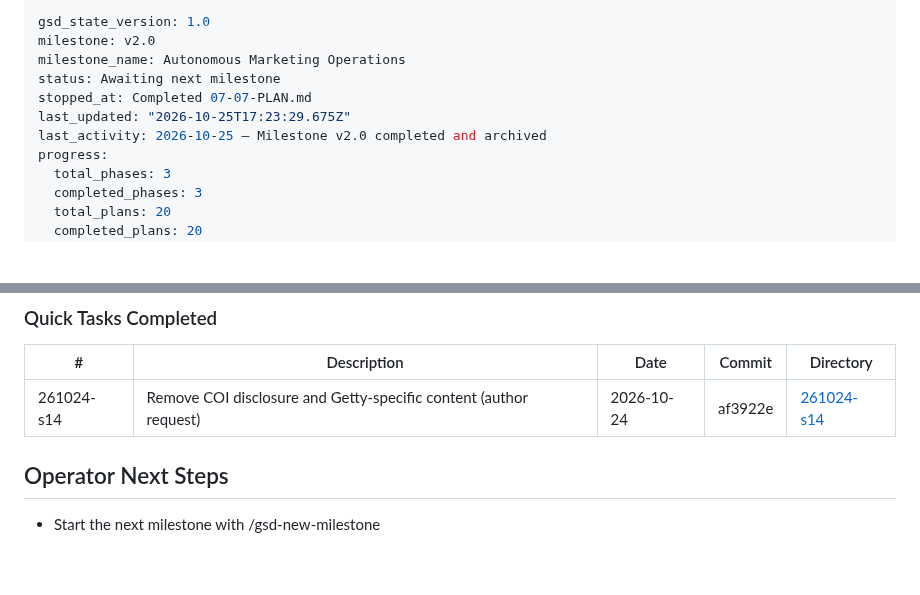
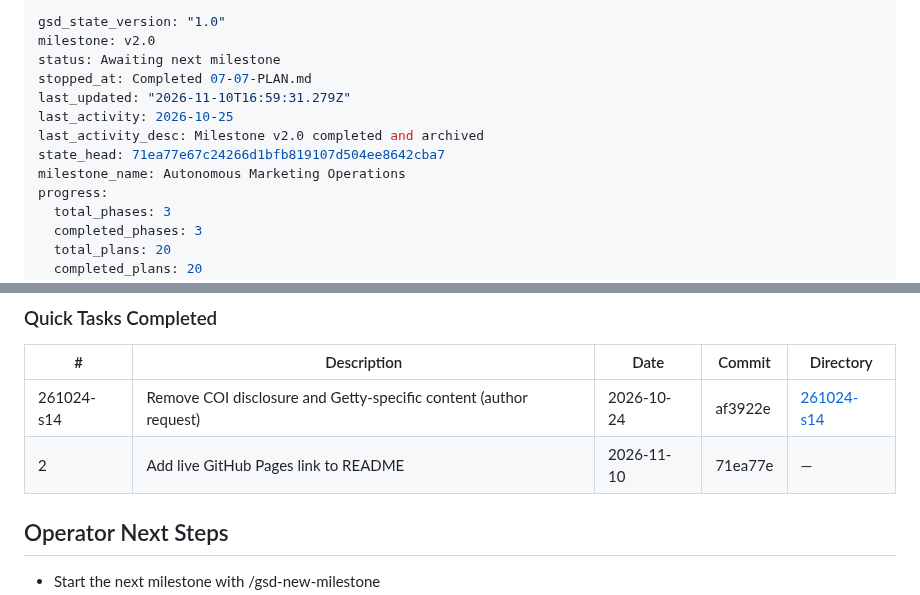
Before and after one commit to lyonsv/cmo-2x-teardown, a Markdown page: .planning/STATE.md, 2 parts joined by grey strips. GitHub-like rendering; blank space fills up the shorter version.

Commit message:
chore: log quick task in STATE.md
Co-Authored-By: Claude Opus 5.5 <noreply@anthropic.com>

```diff
--- a/.planning/STATE.md
+++ b/.planning/STATE.md
@@ -1,11 +1,13 @@
 ---
-gsd_state_version: 1.0
+gsd_state_version: "1.0"
 milestone: v2.0
-milestone_name: Autonomous Marketing Operations
 status: Awaiting next milestone
 stopped_at: Completed 07-07-PLAN.md
-last_updated: "2026-10-25T17:23:29.675Z"
-last_activity: 2026-10-25 — Milestone v2.0 completed and archived
+last_updated: "2026-11-10T16:59:31.279Z"
+last_activity: 2026-10-25
+last_activity_desc: Milestone v2.0 completed and archived
+state_head: 71ea77e67c24266d1bfb819107d504ee8642cba7
+milestone_name: Autonomous Marketing Operations
 progress:
   total_phases: 3
   completed_phases: 3
@@ -154,6 +156,7 @@ Resume file: None
 | # | Description | Date | Commit | Directory |
 |---|-------------|------|--------|-----------|
 | 261024-s14 | Remove COI disclosure and Getty-specific content (author request) | 2026-10-24 | af3922e | [261024-s14](./quick/261024-s14-remove-conflict-of-interest-disclosure-a/) |
+| 2 | Add live GitHub Pages link to README | 2026-11-10 | 71ea77e | — |
 
 ## Operator Next Steps
 
```
